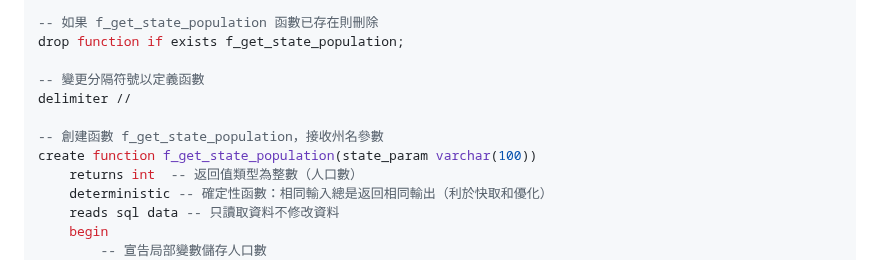
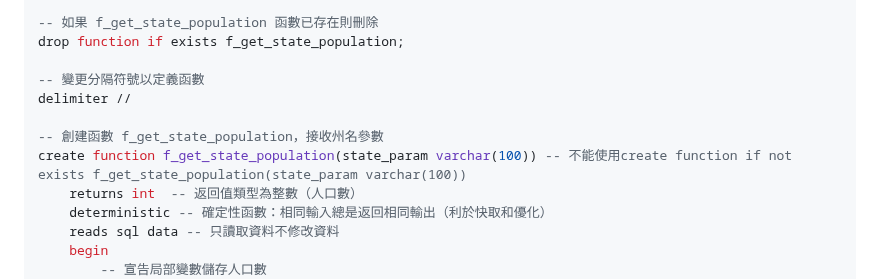
Before and after one commit to jerry0519-nycu/database-management, a Markdown page: ch8.md, the part around the change. Rendered like a GitHub page.

```diff
--- a/ch8.md
+++ b/ch8.md
@@ -846,7 +846,7 @@ drop function if exists f_get_state_population;
 delimiter //
 
 -- 創建函數 f_get_state_population，接收州名參數
-create function f_get_state_population(state_param varchar(100))
+create function f_get_state_population(state_param varchar(100)) -- 不能使用create function if not exists f_get_state_population(state_param varchar(100))
     returns int  -- 返回值類型為整數（人口數）
     deterministic -- 確定性函數：相同輸入總是返回相同輸出（利於快取和優化）
     reads sql data -- 只讀取資料不修改資料
```
